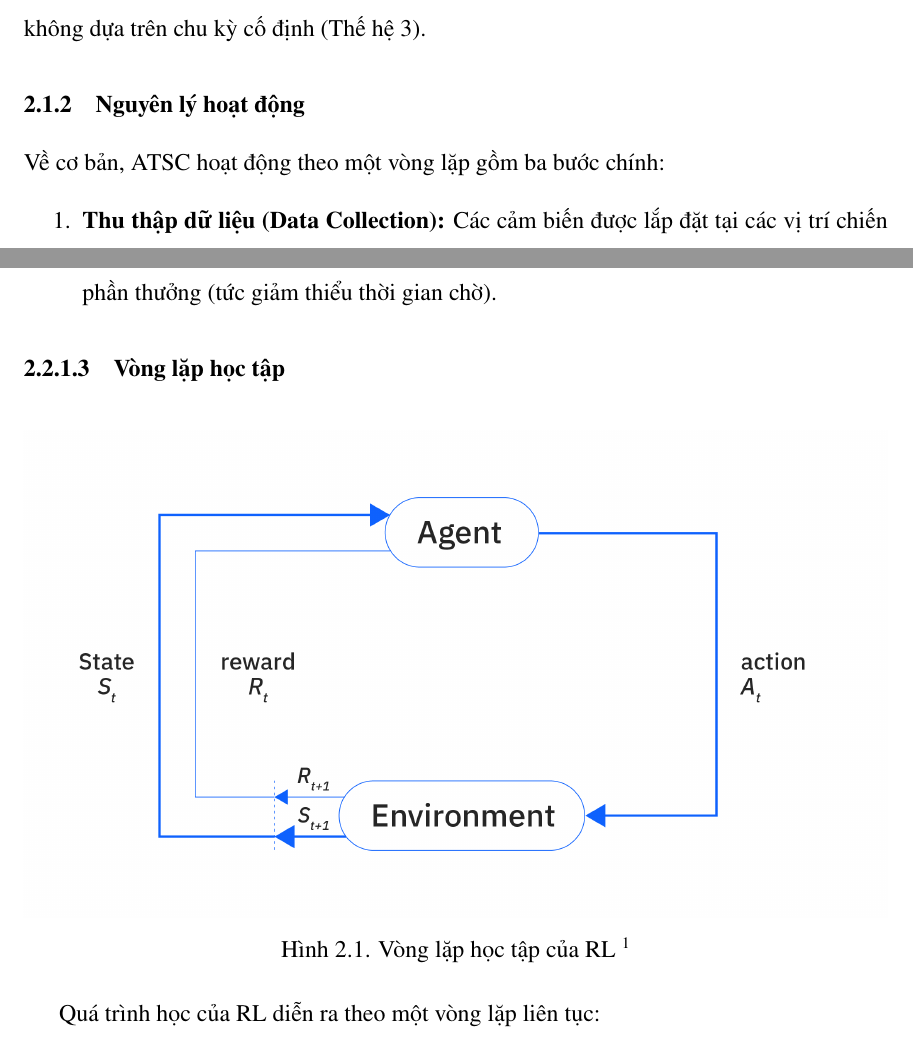
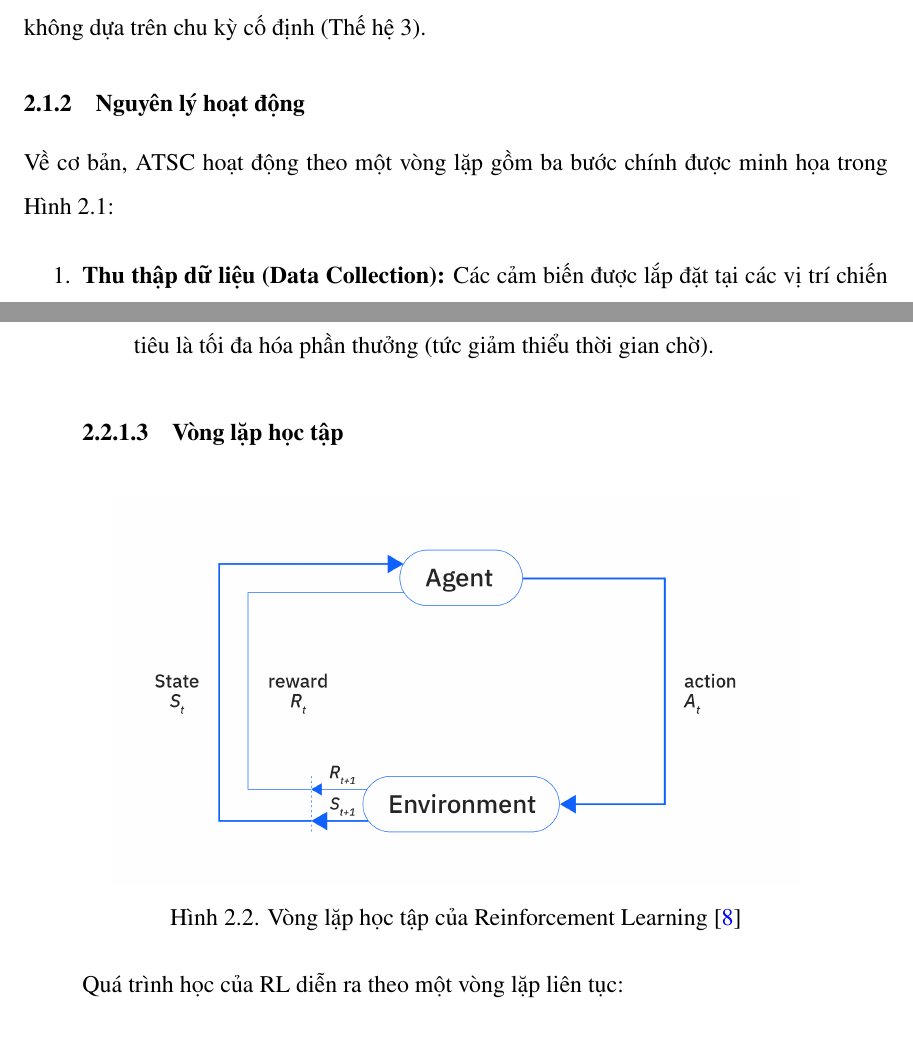
Before and after one commit to NT505-P21-KLTN/Thesis_Report, a LaTeX thesis (main.tex, which reads chapters/2-CoSoLyThuyet.tex): two parts of pages 18 and 21 of 84 before the commit and two parts of pages 19 and 23 of 88 after it, joined at a grey line, cut so that both start at the same text. Compiled offline with pdfLaTeX; an older LaTeX class or package is replaced by its successor.

Commit message:
Add ATSC operation diagram reference and fix RL footnote citation

```diff
--- a/chapters/2-CoSoLyThuyet.tex
+++ b/chapters/2-CoSoLyThuyet.tex
@@ -23,4 +23,4 @@ hoạch tín hiệu (Thế hệ 2), và các hệ thống điều khiển thời
 trên chu kỳ cố định (Thế hệ 3).
 
 \subsection{Nguyên lý hoạt động}
-Về cơ bản, \ac{atsc} hoạt động theo một vòng lặp gồm ba bước chính:
+Về cơ bản, \ac{atsc} hoạt động theo một vòng lặp gồm ba bước chính được minh họa trong Hình \ref{fig:atsc_operation}:
@@ -27,3 +32,6 @@ Về cơ bản, \ac{atsc} hoạt động theo một vòng lặp gồm ba bước
+    \label{fig:atsc_operation}
+\end{figure*}
+
 \begin{enumerate}
     \item \textbf{Thu thập dữ liệu (Data Collection):} Các cảm biến được lắp đặt
         tại các vị trí chiến lược trên mạng lưới đường phố để thu thập dữ liệu
@@ -130,13 +138,12 @@ Một bài toán \ac{rl} điển hình được định nghĩa bởi các thành
 
 \subsubsection{Vòng lặp học tập}
 
-\begin{figure}[!htp]
+\begin{figure*}[!htp]
     \centering
-    \includegraphics[width=\textwidth]{img/RL_components.png}
-    \caption{Vòng lặp học tập của RL \footnotemark{}}
+    \includegraphics[width=0.8\textwidth]{img/RL_components.png}
+    \caption{Vòng lặp học tập của Reinforcement Learning \cite{IBM2024}}
     \label{fig:RL-components}
-\end{figure}
-\footnotetext{{What is reinforcement learning? \url{https://www.ibm.com/think/topics/reinforcement-learning}}}
+\end{figure*}
 Quá trình học của \ac{rl} diễn ra theo một vòng lặp liên tục:
 
 \begin{enumerate}
```
Also changed, not shown: bibliography.bib (+8 -0 lines), chapters/2-CoSoLyThuyet.tex (7 more changed lines), 1 other file.
